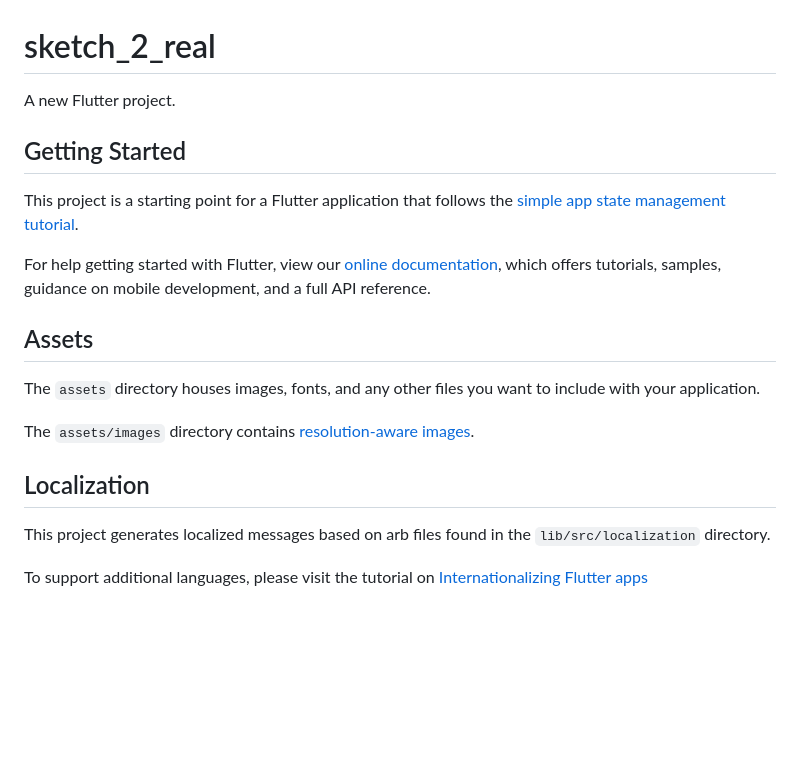
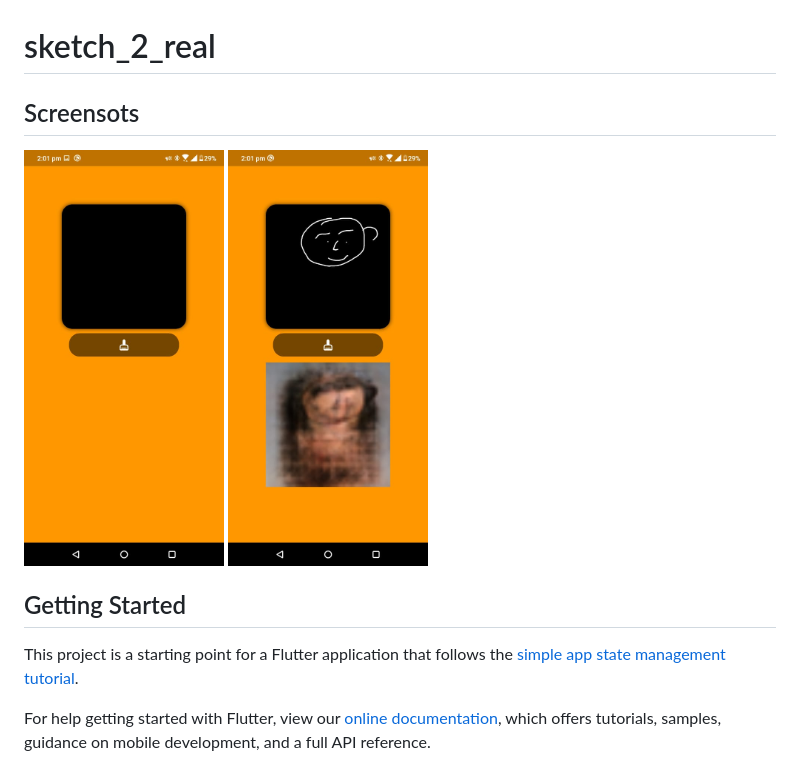
Before and after one commit to dheerajv09/Sketch-to-real, a Markdown page: README.md, the part around the change. Drawn GitHub-style; pictures changed too: screenshots/1.jpeg (added), screenshots/2.jpeg (added); blank space fills up the shorter version.

```diff
--- a/README.md
+++ b/README.md
@@ -1,6 +1,11 @@
 # sketch_2_real
 
-A new Flutter project.
+## Screensots
+
+<p float="left">
+    <img src="screenshots/1.jpeg" alt="Screenshot" width="200" height="auto">
+    <img src="screenshots/2.jpeg" alt="Screenshot" width="200" height="auto">
+</p>
 
 ## Getting Started
 
@@ -11,20 +16,3 @@ tutorial](https://flutter.dev/docs/development/data-and-backend/state-mgmt/simpl
 For help getting started with Flutter, view our
 [online documentation](https://flutter.dev/docs), which offers tutorials,
 samples, guidance on mobile development, and a full API reference.
-
-## Assets
-
-The `assets` directory houses images, fonts, and any other files you want to
-include with your application.
-
-The `assets/images` directory contains [resolution-aware
-images](https://flutter.dev/docs/development/ui/assets-and-images#resolution-aware).
-
-## Localization
-
-This project generates localized messages based on arb files found in
-the `lib/src/localization` directory.
-
-To support additional languages, please visit the tutorial on
-[Internationalizing Flutter
-apps](https://flutter.dev/docs/development/accessibility-and-localization/internationalization)
```
Also changed, not shown: 11 other files.
